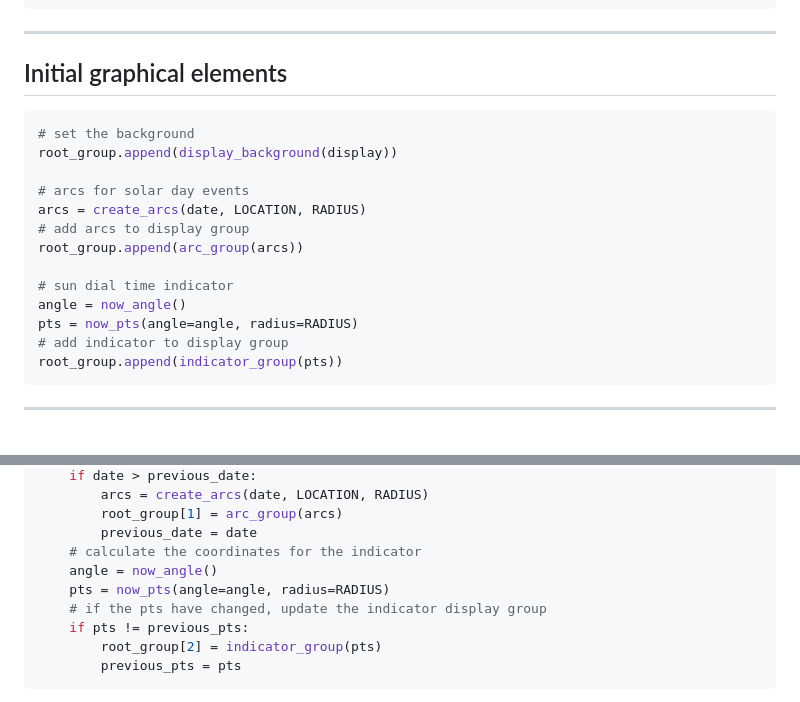
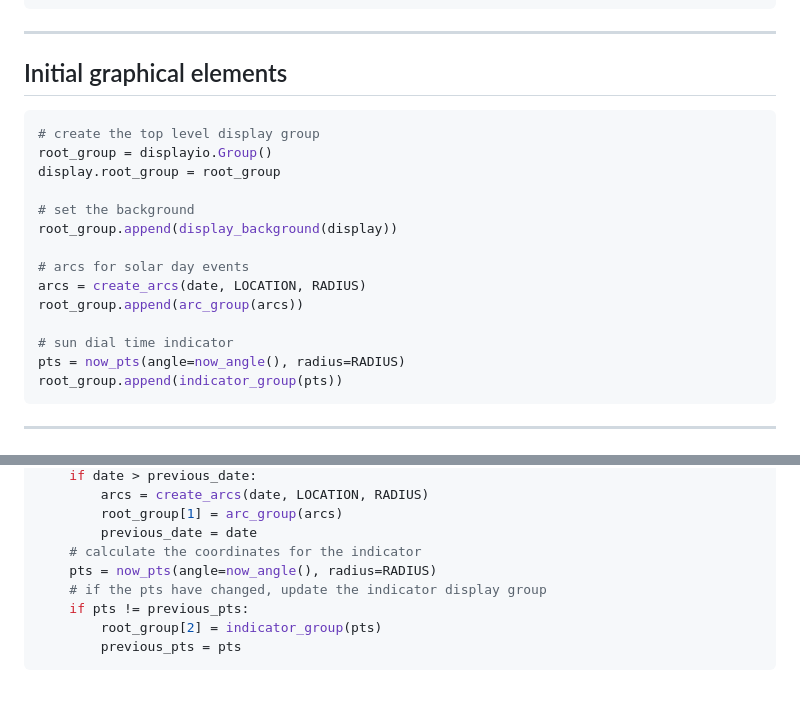
Before and after one commit to sjirwin/fun-with-microcontrollers, a Markdown page: slides.md, 2 parts joined by grey strips. GitHub-like rendering.

Commit message:
further tightnen up the code on the slides

````diff
--- a/slides.md
+++ b/slides.md
@@ -278,18 +278,19 @@ def get_display(board):
 ## Initial graphical elements
 
 ```python
+# create the top level display group
+root_group = displayio.Group()
+display.root_group = root_group
+
 # set the background
 root_group.append(display_background(display))
 
 # arcs for solar day events
 arcs = create_arcs(date, LOCATION, RADIUS)
-# add arcs to display group
 root_group.append(arc_group(arcs))
 
 # sun dial time indicator
-angle = now_angle()
-pts = now_pts(angle=angle, radius=RADIUS)
-# add indicator to display group
+pts = now_pts(angle=now_angle(), radius=RADIUS)
 root_group.append(indicator_group(pts))
 ```
 
@@ -383,8 +384,7 @@ while True:
         root_group[1] = arc_group(arcs)
         previous_date = date
     # calculate the coordinates for the indicator
-    angle = now_angle()
-    pts = now_pts(angle=angle, radius=RADIUS)
+    pts = now_pts(angle=now_angle(), radius=RADIUS)
     # if the pts have changed, update the indicator display group
     if pts != previous_pts:
         root_group[2] = indicator_group(pts)
````
